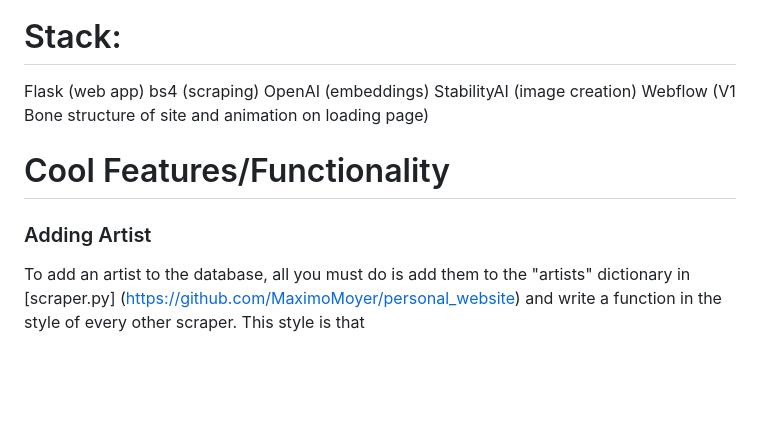
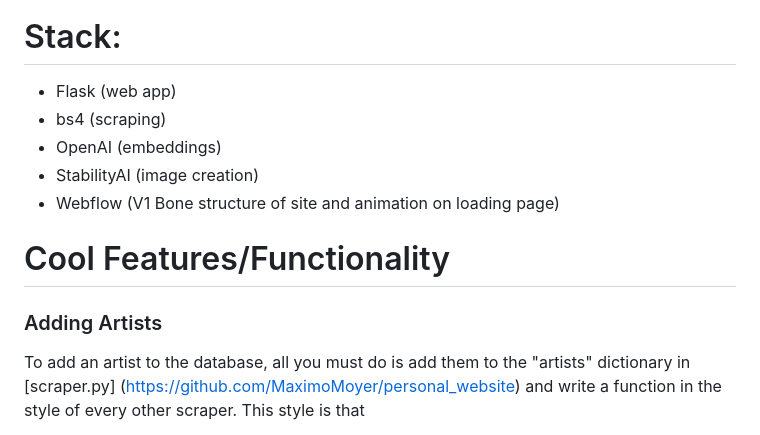
Before and after one commit to MaximoMoyer/personal_website, a Markdown page: README.md, the part around one of its changes. Rendered like a GitHub page; blank space fills up the shorter version.

```diff
--- a/README.md
+++ b/README.md
@@ -11,15 +11,15 @@ they will be shown an image of "a graffiti gorilla" in the style of Banksy (a fa
 <img width="1440" alt="Screen Shot 2023-08-21 at 8 07 27 PM" src="https://github.com/MaximoMoyer/personal_website/assets/41522480/16649423-963b-4fdb-8f99-95449b12c01e">
 
 # Stack:
-Flask (web app)
-bs4 (scraping)
-OpenAI (embeddings)
-StabilityAI (image creation)
-Webflow (V1 Bone structure of site and animation on loading page)
+- Flask (web app)
+- bs4 (scraping)
+- OpenAI (embeddings)
+- StabilityAI (image creation)
+- Webflow (V1 Bone structure of site and animation on loading page)
 
 # Cool Features/Functionality
 
-  ### Adding Artist
+  ### Adding Artists
 To add an artist to the database, all you must do is add them to the "artists" dictionary in [scraper.py] (https://github.com/MaximoMoyer/personal_website) and write a function in the style of every other scraper. This style is that
 
 1) Function is named "{Artist's key in dictionary}" (i.e. Banksy) + "_Scraper"
```
Also changed, not shown: other parts of README.md (+10 -5 lines).
